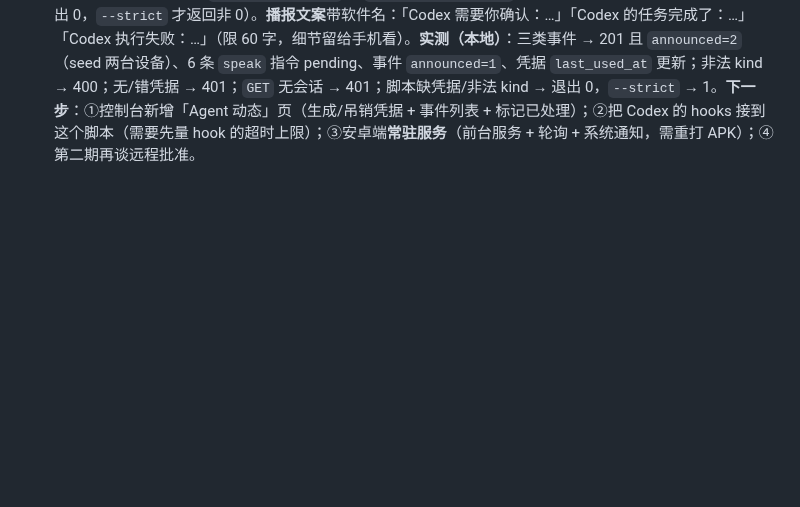
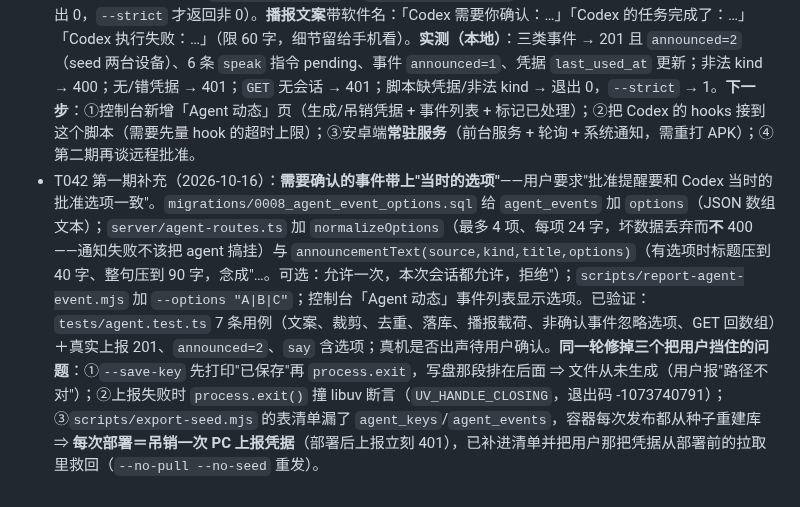
Before and after one commit to litt-s/AIDeskRobot, a Markdown page: memory_bank/TASKS.md, the part around the change. Drawn GitHub-style; blank space fills up the shorter version.

```diff
--- a/memory_bank/TASKS.md
+++ b/memory_bank/TASKS.md
@@ -162,3 +162,4 @@
 已完成本地编码与服务端 Bearer token 支持；网页 Cookie 行为不变，网页 typecheck/test/build/build:node 通过；未验证微信开发者工具/真机全链路。
       - **2026-10-16 00:0x 收尾**：后端 Bearer 通道原在工作区未提交，线上（版本 009，由 HEAD 构建）没有它 ⇒ 小程序登不上。已代为提交（`df71050`）并用 `node scripts/deploy-cloudbase.mjs` 部署（版本 010）：部署前拉回线上库，部署后复查 `users=1 devices=2 …` 全在（机器人不受影响）；端到端实测 注册(小程序标记)→201+`sessionToken`、`me`(Bearer)→200、无令牌→401、logout(Bearer)→200 且随后 401。小程序侧可重新编译登录。另：不要把小程序与后端打成一个云托管部署包（小程序走微信开发者工具上传）。
   - T042 第一期：编程 agent 状态通知（2026-10-16 用户需求「不在电脑前时，Codex 需要批准/任务完成/中断，能不能让机器人播报 + 手机提醒」）。**范围**：只通知、不批准（远程批准作为第二期，涉及一次性令牌/超时兜底/审计，风险另议）。**已完成（服务端 + 机器人链路）**：①`migrations/0007_agent_events.sql`——`agent_keys`（PC 上报凭据：只存哈希与掩码）+ `agent_events`（三类事件 needs_confirmation/failed/finished、status open/acked、announced 标记）；②`server/agent-routes.ts`——`POST /api/agent/events`（`Authorization: Agent <key>` 鉴权；事件落库 + 给该用户**每台设备**排一条 `speak` 播报，复用控制台"播报"同一条通道）、`GET /api/agent/events`（会话）、`POST /api/agent/events/:id/ack`、凭据的增/查/删（明文只在创建时返回一次）；③`server/index.ts` 只放行 `POST /api/agent/events`（读事件仍需会话）；④`scripts/report-agent-event.mjs`——给 Codex hook 调用的上报脚本（凭据走 `AIDESK_AGENT_KEY` 或 `data/agent-key.txt`，**默认不阻断 agent**：出错只警告并退出 0，`--strict` 才返回非 0）。**播报文案**带软件名：「Codex 需要你确认：…」「Codex 的任务完成了：…」「Codex 执行失败：…」（限 60 字，细节留给手机看）。**实测（本地）**：三类事件 → 201 且 `announced=2`（seed 两台设备）、6 条 `speak` 指令 pending、事件 `announced=1`、凭据 `last_used_at` 更新；非法 kind → 400；无/错凭据 → 401；`GET` 无会话 → 401；脚本缺凭据/非法 kind → 退出 0，`--strict` → 1。**下一步**：①控制台新增「Agent 动态」页（生成/吊销凭据 + 事件列表 + 标记已处理）；②把 Codex 的 hooks 接到这个脚本（需要先量 hook 的超时上限）；③安卓端**常驻服务**（前台服务 + 轮询 + 系统通知，需重打 APK）；④第二期再谈远程批准。
+  - T042 第一期补充（2026-10-16）：**需要确认的事件带上"当时的选项"**——用户要求"批准提醒要和 Codex 当时的批准选项一致"。`migrations/0008_agent_event_options.sql` 给 `agent_events` 加 `options`（JSON 数组文本）；`server/agent-routes.ts` 加 `normalizeOptions`（最多 4 项、每项 24 字，坏数据丢弃而**不** 400——通知失败不该把 agent 搞挂）与 `announcementText(source,kind,title,options)`（有选项时标题压到 40 字、整句压到 90 字，念成"…。可选：允许一次，本次会话都允许，拒绝"）；`scripts/report-agent-event.mjs` 加 `--options "A|B|C"`；控制台「Agent 动态」事件列表显示选项。已验证：`tests/agent.test.ts` 7 条用例（文案、裁剪、去重、落库、播报载荷、非确认事件忽略选项、GET 回数组）＋真实上报 201、`announced=2`、`say` 含选项；真机是否出声待用户确认。**同一轮修掉三个把用户挡住的问题**：①`--save-key` 先打印"已保存"再 `process.exit`，写盘那段排在后面 ⇒ 文件从未生成（用户报"路径不对"）；②上报失败时 `process.exit()` 撞 libuv 断言（`UV_HANDLE_CLOSING`，退出码 -1073740791）；③`scripts/export-seed.mjs` 的表清单漏了 `agent_keys`/`agent_events`，容器每次发布都从种子重建库 ⇒ **每次部署＝吊销一次 PC 上报凭据**（部署后上报立刻 401），已补进清单并把用户那把凭据从部署前的拉取里救回（`--no-pull --no-seed` 重发）。
```
Also changed, not shown: memory_bank/DEPLOY.md (+5 -1 lines), memory_bank/LEARNINGS.md (+12 -0 lines).
